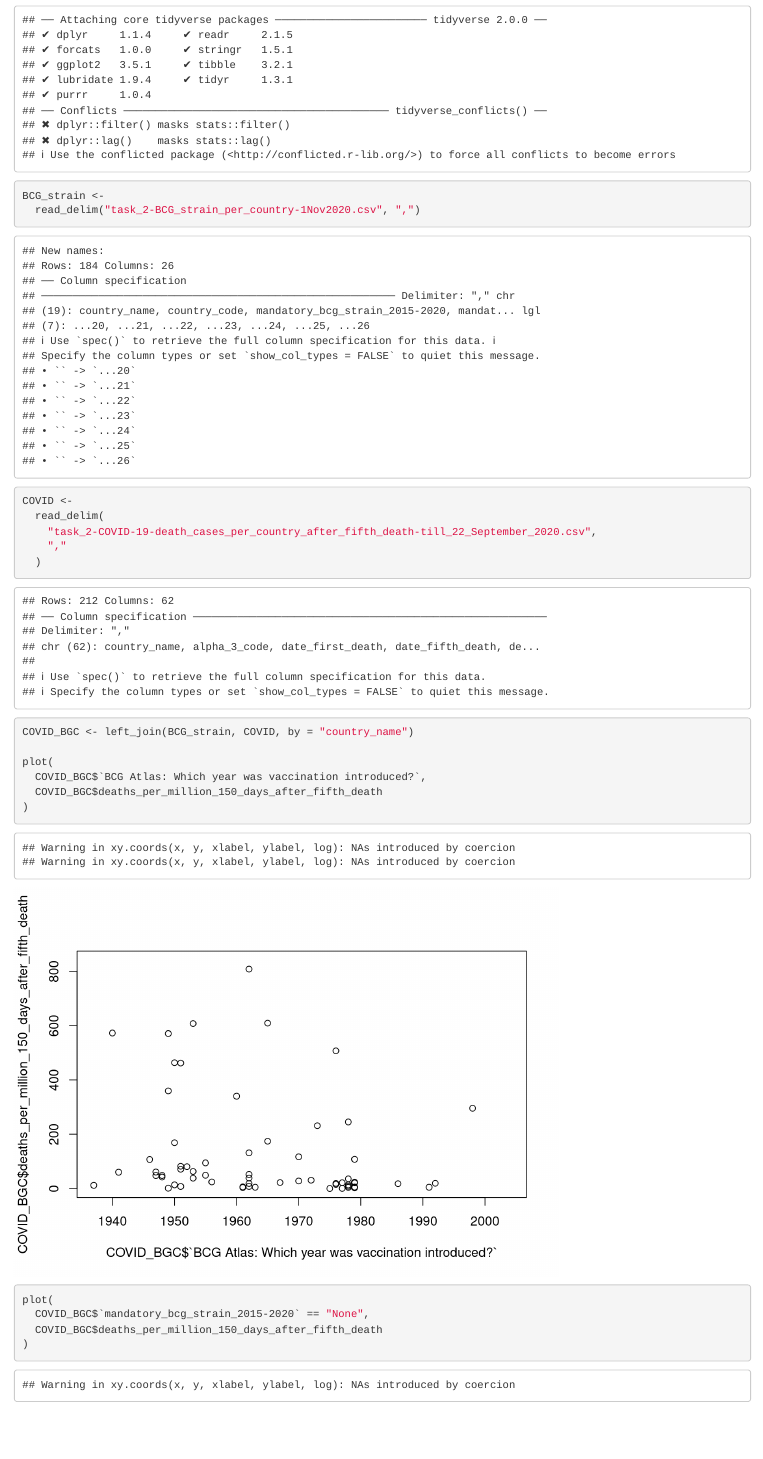
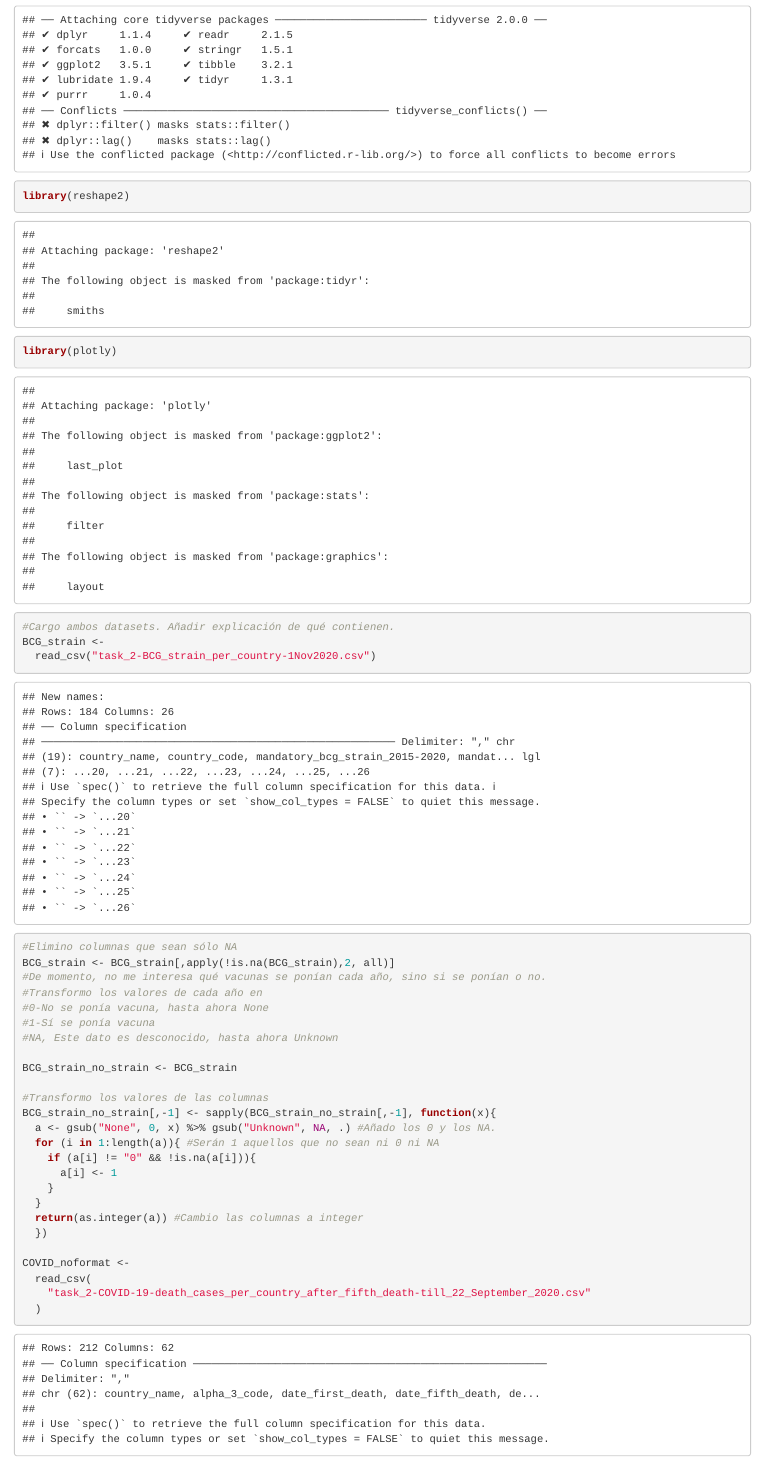
Before and after one commit to luksgrin/PEC3_SAD, an R Markdown document (PEC3.Rmd): the page in a window 1100 px wide, from 360 px down. Rendered offline with R 4.5, knitr and Pandoc, with nearby package versions; both versions are drawn in the output format of the newer one.

Commit message:
Modificaciones
He modificado todo. Limpiado un poco los dataframes para que cada uno sea del tipo que le toca y tratado de correlacionarlos. Además he creado un html para poder ver mejor un heatmap interactivo con la correlación de las variables.
Evidentemente habrá dudas y falta documentar mejor cada paso.

````diff
--- a/PEC3.Rmd
+++ b/PEC3.Rmd
@@ -2,7 +2,9 @@
 title: "Prueba de Evaluación Continua 3 (PEC3)"
 author: "Francisco Javier Botey Bataller & Lucas Goiriz Beltrán"
 date: "15/12/2020"
-output: pdf_document
+output:
+  html_document:
+    df_print: paged
 ---
 
 ```{r setup, include=FALSE}
@@ -16,23 +18,5 @@ knitr::opts_chunk$set(echo = TRUE)
 
 ```{r}
 library(tidyverse)
-
-BCG_strain <-
-  read_delim("task_2-BCG_strain_per_country-1Nov2020.csv", ",")
-COVID <-
-  read_delim(
-    "task_2-COVID-19-death_cases_per_country_after_fifth_death-till_22_September_2020.csv",
-    ","
-  )
-
-COVID_BGC <- left_join(BCG_strain, COVID, by = "country_name")
-
-plot(
-  COVID_BGC$`BCG Atlas: Which year was vaccination introduced?`,
-  COVID_BGC$deaths_per_million_150_days_after_fifth_death
-)
-
-plot(
-  COVID_BGC$`mandatory_bcg_strain_2015-2020` == "None",
-  COVID_BGC$deaths_per_million_150_days_after_fifth_death
-)
+library(reshape2)
+library(plotly)
@@ -39,2 +24,6 @@ plot(
 
 
+```{r}
+#Cargo ambos datasets. Añadir explicación de qué contienen.
+BCG_strain <-
+  read_csv("task_2-BCG_strain_per_country-1Nov2020.csv")
@@ -47 +30,25 @@ ggplot(COVID_BGC, aes(
 
+#Elimino columnas que sean sólo NA
+BCG_strain <- BCG_strain[,apply(!is.na(BCG_strain),2, all)]
+#De momento, no me interesa qué vacunas se ponían cada año, sino si se ponían o no.
+#Transformo los valores de cada año en
+#0-No se ponía vacuna, hasta ahora None
+#1-Sí se ponía vacuna
+#NA, Este dato es desconocido, hasta ahora Unknown
+
+BCG_strain_no_strain <- BCG_strain
+
+#Transformo los valores de las columnas
+BCG_strain_no_strain[,-1] <- sapply(BCG_strain_no_strain[,-1], function(x){
+  a <- gsub("None", 0, x) %>% gsub("Unknown", NA, .) #Añado los 0 y los NA.
+  for (i in 1:length(a)){ #Serán 1 aquellos que no sean ni 0 ni NA
+    if (a[i] != "0" && !is.na(a[i])){
+      a[i] <- 1
+    }
+  }
+  return(as.integer(a)) #Cambio las columnas a integer
+  })
+
+COVID_noformat <-
+  read_csv(
+    "task_2-COVID-19-death_cases_per_country_after_fifth_death-till_22_September_2020.csv"
````
Also changed, not shown: PEC3_files/figure-latex/unnamed-chunk-3-1.pdf (added), PEC3.Rmd (44 more changed lines), 1 other file.
